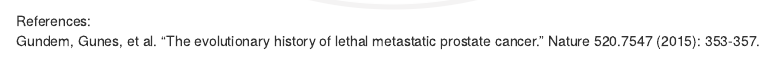
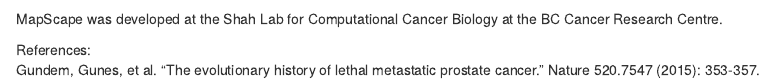
Before and after one commit to shahcompbio/mapscape, an R Markdown document (README.Rmd): the page in a window 1100 px wide, from 940 px down before the commit and from 950 px down after it. The pictures show the output file README.html that the author committed with the source, opened offline.

Commit message:
updated README

```diff
--- a/README.Rmd
+++ b/README.Rmd
@@ -18,5 +18,7 @@
 
 ![](mapscape_htmlwidget-6977.png)
 
+MapScape was developed at the Shah Lab for Computational Cancer Biology at the BC Cancer Research Centre.
+
 References:
 Gundem, Gunes, et al. "The evolutionary history of lethal metastatic prostate cancer." Nature 520.7547 (2015): 353-357.
```
Also changed, not shown: README.html, README.md.
